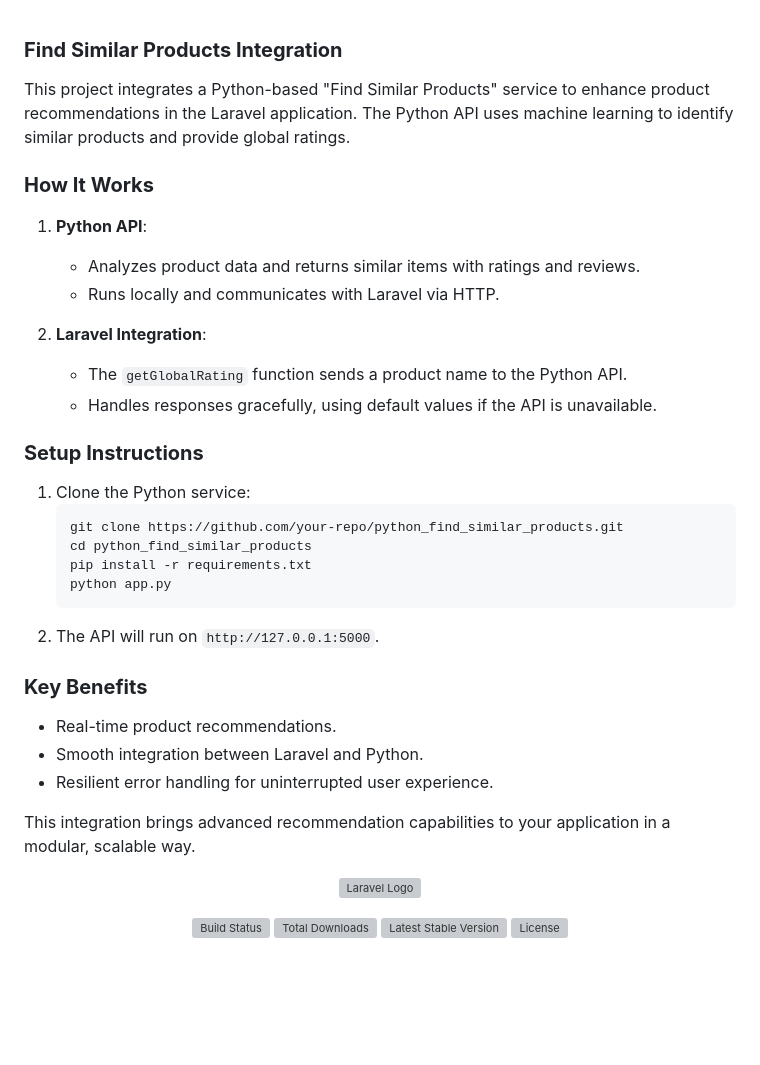
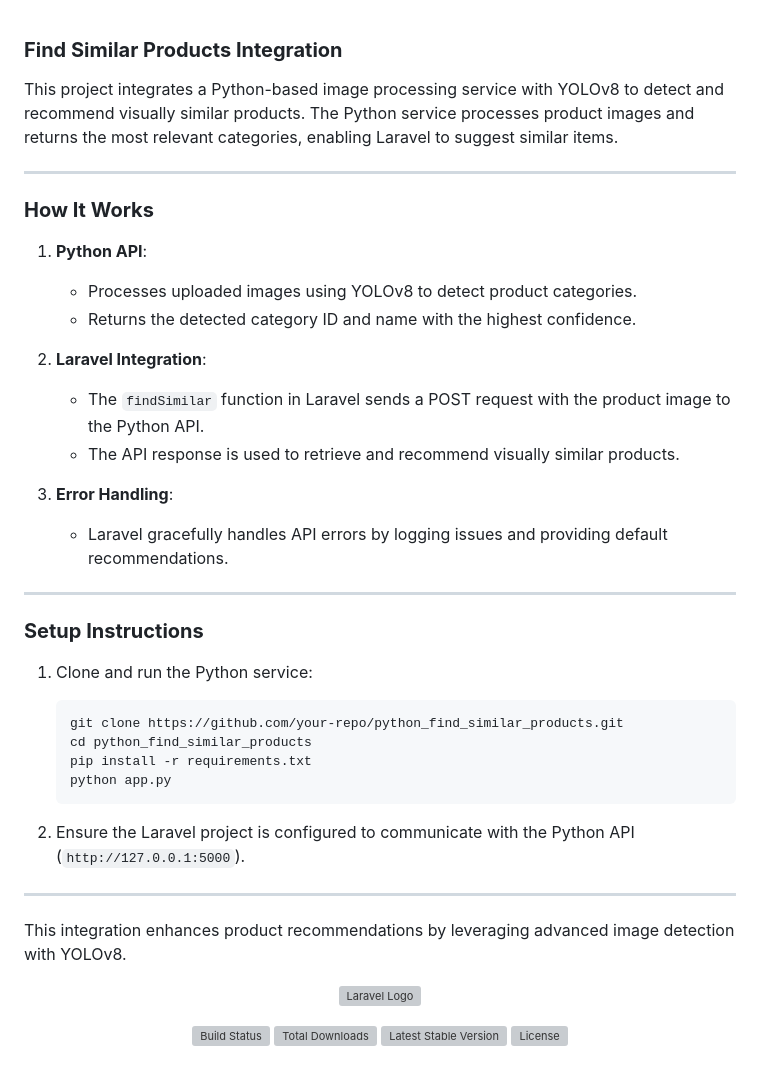
Before and after one commit to Athena65/ratesfromeverywhere2, a Markdown page: README.md, the part around the change. GitHub-like rendering; blank space fills up the shorter version; grey boxes are pictures that could not be loaded.

````diff
--- a/README.md
+++ b/README.md
@@ -1,32 +1,39 @@
 ### **Find Similar Products Integration**
 
-This project integrates a Python-based "Find Similar Products" service to enhance product recommendations in the Laravel application. The Python API uses machine learning to identify similar products and provide global ratings.
+This project integrates a Python-based image processing service with YOLOv8 to detect and recommend visually similar products. The Python service processes product images and returns the most relevant categories, enabling Laravel to suggest similar items.
+
+---
 
 ### **How It Works**
+
 1. **Python API**:
-   - Analyzes product data and returns similar items with ratings and reviews.
-   - Runs locally and communicates with Laravel via HTTP.
+   - Processes uploaded images using YOLOv8 to detect product categories.
+   - Returns the detected category ID and name with the highest confidence.
 
 2. **Laravel Integration**:
-   - The `getGlobalRating` function sends a product name to the Python API.
-   - Handles responses gracefully, using default values if the API is unavailable.
+   - The `findSimilar` function in Laravel sends a POST request with the product image to the Python API.
+   - The API response is used to retrieve and recommend visually similar products.
+
+3. **Error Handling**:
+   - Laravel gracefully handles API errors by logging issues and providing default recommendations.
+
+---
 
 ### **Setup Instructions**
-1. Clone the Python service:
+
+1. Clone and run the Python service:
    ```bash
    git clone https://github.com/your-repo/python_find_similar_products.git
    cd python_find_similar_products
    pip install -r requirements.txt
    python app.py
    ```
-2. The API will run on `http://127.0.0.1:5000`.
 
-### **Key Benefits**
-- Real-time product recommendations.
-- Smooth integration between Laravel and Python.
-- Resilient error handling for uninterrupted user experience.
+2. Ensure the Laravel project is configured to communicate with the Python API (`http://127.0.0.1:5000`).
 
-This integration brings advanced recommendation capabilities to your application in a modular, scalable way.
+---
+
+This integration enhances product recommendations by leveraging advanced image detection with YOLOv8.
 
 
 <p align="center"><a href="https://laravel.com" target="_blank"><img src="https://raw.githubusercontent.com/laravel/art/master/logo-lockup/5%20SVG/2%20CMYK/1%20Full%20Color/laravel-logolockup-cmyk-red.svg" width="400" alt="Laravel Logo"></a></p>
````
